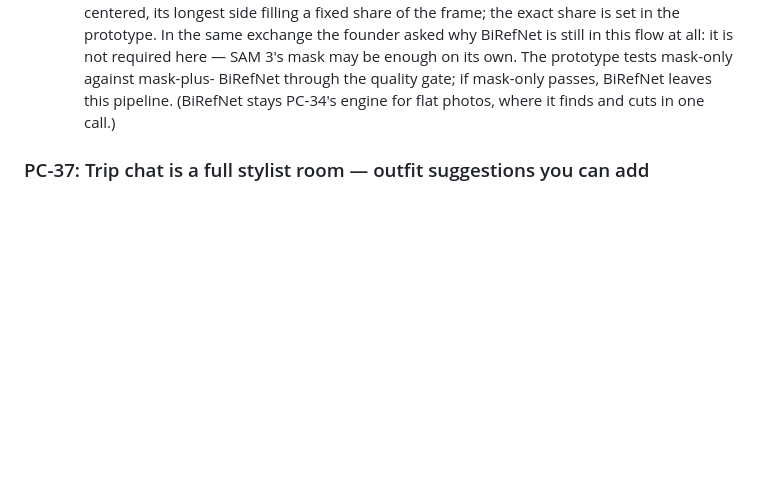
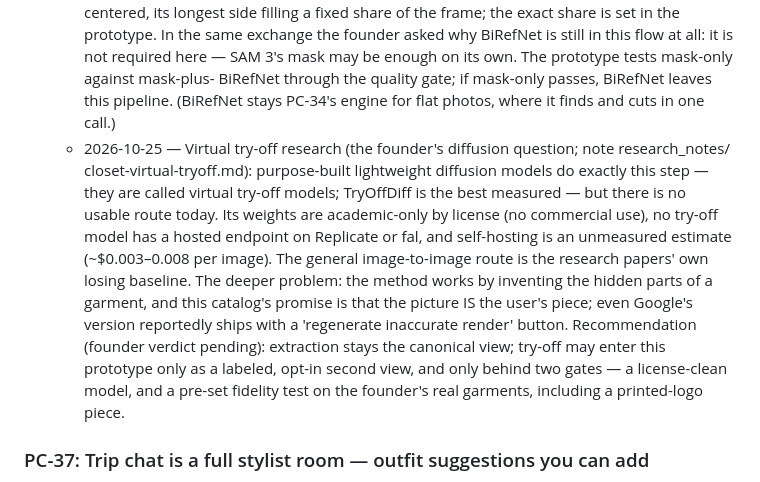
Before and after one commit to nachiketmparanjape/the-closet, a Markdown page: docs/BACKLOG.md, the part around the change. GitHub-like rendering; blank space fills up the shorter version.

Commit message:
docs(PC-36): virtual try-off research filed — license-blocked and unhosted today; recommendation: extraction canonical, try-off only as a labeled gated second view

```diff
--- a/docs/BACKLOG.md
+++ b/docs/BACKLOG.md
@@ -786,6 +786,28 @@ email, guest banner + privacy note. Design:
     passes, BiRefNet leaves this pipeline. (BiRefNet
     stays PC-34's engine for flat photos, where it finds
     and cuts in one call.)
+  - 2026-10-25 — Virtual try-off research (the founder's
+    diffusion question; note research_notes/
+    closet-virtual-tryoff.md): purpose-built lightweight
+    diffusion models do exactly this step — they are
+    called virtual try-off models; TryOffDiff is the best
+    measured — but there is no usable route today. Its
+    weights are academic-only by license (no commercial
+    use), no try-off model has a hosted endpoint on
+    Replicate or fal, and self-hosting is an unmeasured
+    estimate (~$0.003–0.008 per image). The general
+    image-to-image route is the research papers' own
+    losing baseline. The deeper problem: the method works
+    by inventing the hidden parts of a garment, and this
+    catalog's promise is that the picture IS the user's
+    piece; even Google's version reportedly ships with a
+    'regenerate inaccurate render' button.
+    Recommendation (founder verdict pending): extraction
+    stays the canonical view; try-off may enter this
+    prototype only as a labeled, opt-in second view, and
+    only behind two gates — a license-clean model, and a
+    pre-set fidelity test on the founder's real garments,
+    including a printed-logo piece.
 
 ### PC-37: Trip chat is a full stylist room — outfit suggestions you can add
 - **Size:** M
```
Also changed, not shown: docs/PRODUCT.md (+12 -1 lines).
